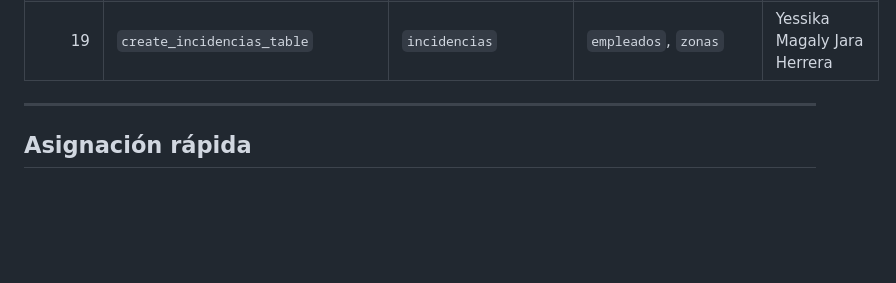
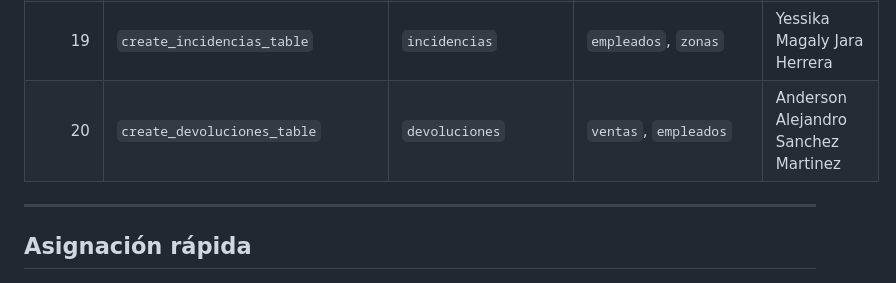
Before and after one commit to darwinandres23213/proyecto_ficha_3064241, a Markdown page: README.md, the part around the change. GitHub-like rendering; blank space fills up the shorter version.

Commit message:
Tabla de anderson agregada en la lista

```diff
--- a/README.md
+++ b/README.md
@@ -33,7 +33,7 @@ Las tablas deben crearse **en este orden** para que las foreign keys no fallen (
 | 17 | `create_detalle_ventas_table` | `detalle_ventas` | `ventas`, `productos` | Santiago Giraldo Betancour |
 | 18 | `create_pagos_table` | `pagos` | `ventas` | Sebastian Alexander Siachoque Triana |
 | 19 | `create_incidencias_table` | `incidencias` | `empleados`, `zonas` | Yessika Magaly Jara Herrera |
-
+|20  |	`create_devoluciones_table`| `devoluciones`| `ventas`, `empleados` | Anderson Alejandro Sanchez Martinez|
 ---
 
 ## Asignación rápida
```
